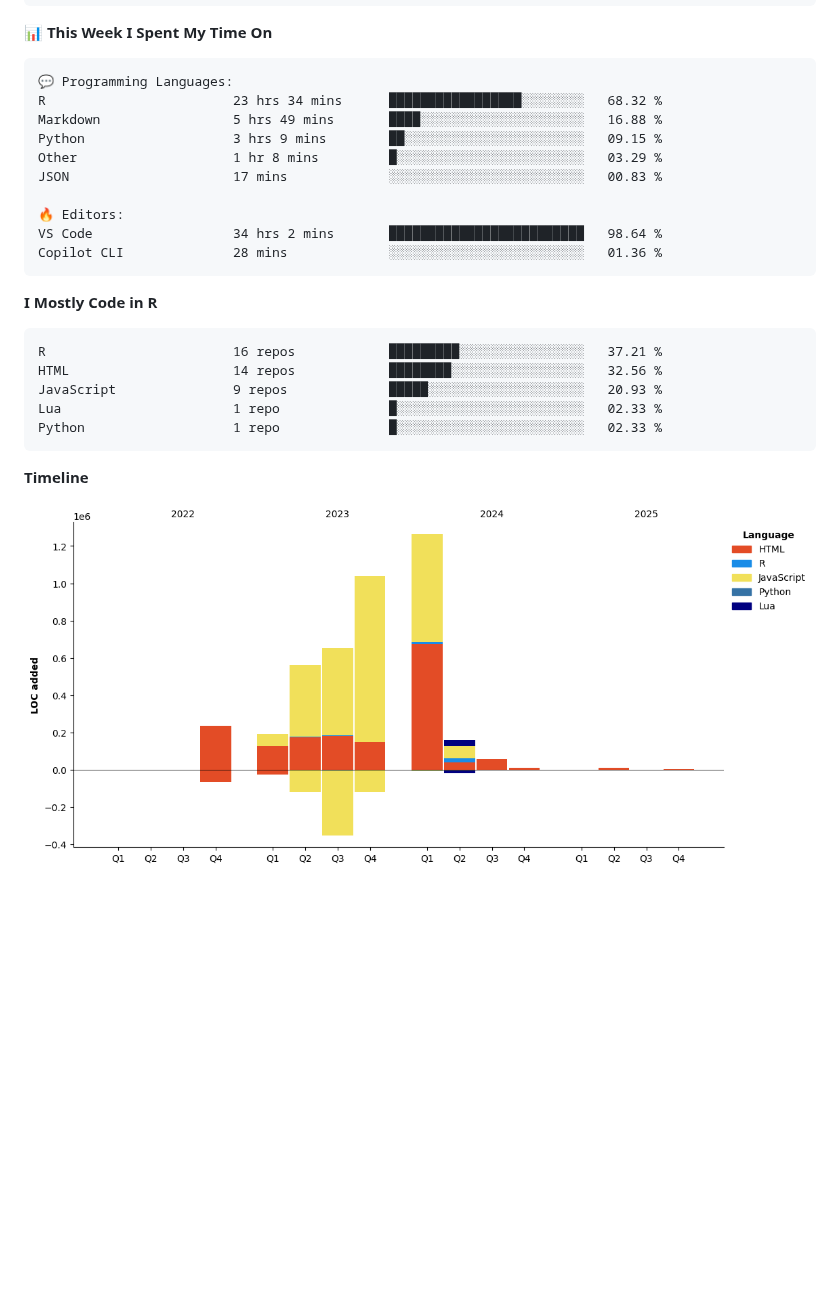
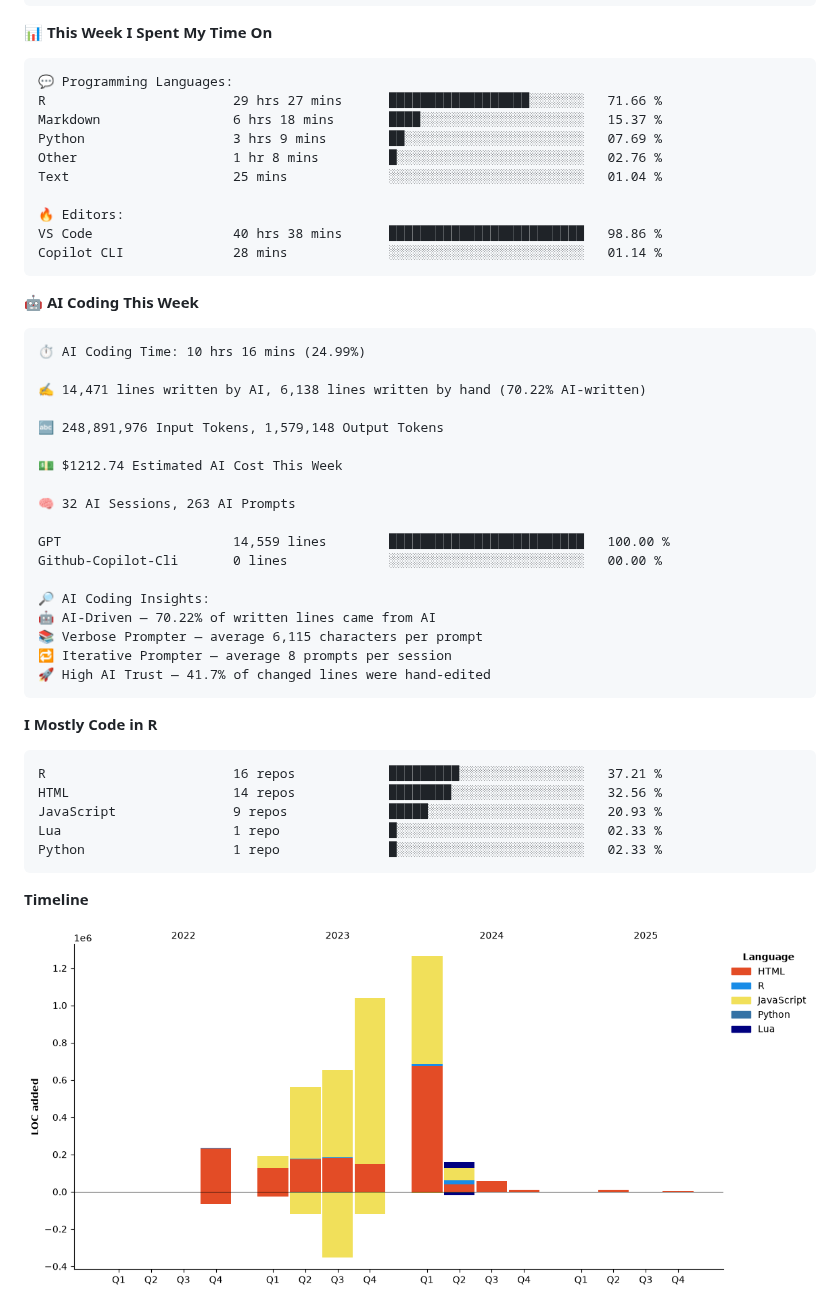
Before and after one commit to xinzhuohkust/xinzhuohkust, a Markdown page: README.md, the part around one of its changes. GitHub-like rendering; pictures changed too: assets/bar_graph.png; blank space fills up the shorter version.

Commit message:
Updated with Dev Metrics

````diff
--- a/README.md
+++ b/README.md
@@ -70,15 +72,38 @@ Sunday                   158 commits         ███░░░░░░░░
 
 ```text
 💬 Programming Languages:
-R                        23 hrs 34 mins      █████████████████░░░░░░░░   68.32 %
-Markdown                 5 hrs 49 mins       ████░░░░░░░░░░░░░░░░░░░░░   16.88 %
-Python                   3 hrs 9 mins        ██░░░░░░░░░░░░░░░░░░░░░░░   09.15 %
-Other                    1 hr 8 mins         █░░░░░░░░░░░░░░░░░░░░░░░░   03.29 %
-JSON                     17 mins             ░░░░░░░░░░░░░░░░░░░░░░░░░   00.83 %
+R                        29 hrs 27 mins      ██████████████████░░░░░░░   71.66 %
+Markdown                 6 hrs 18 mins       ████░░░░░░░░░░░░░░░░░░░░░   15.37 %
+Python                   3 hrs 9 mins        ██░░░░░░░░░░░░░░░░░░░░░░░   07.69 %
+Other                    1 hr 8 mins         █░░░░░░░░░░░░░░░░░░░░░░░░   02.76 %
+Text                     25 mins             ░░░░░░░░░░░░░░░░░░░░░░░░░   01.04 %
 
 🔥 Editors:
-VS Code                  34 hrs 2 mins       █████████████████████████   98.64 %
-Copilot CLI              28 mins             ░░░░░░░░░░░░░░░░░░░░░░░░░   01.36 %
+VS Code                  40 hrs 38 mins      █████████████████████████   98.86 %
+Copilot CLI              28 mins             ░░░░░░░░░░░░░░░░░░░░░░░░░   01.14 %
+```
+
+🤖 **AI Coding This Week**
+
+```text
+⏱ AI Coding Time: 10 hrs 16 mins (24.99%)
+
+✍️ 14,471 lines written by AI, 6,138 lines written by hand (70.22% AI-written)
+
+🔤 248,891,976 Input Tokens, 1,579,148 Output Tokens
+
+💵 $1212.74 Estimated AI Cost This Week
+
+🧠 32 AI Sessions, 263 AI Prompts
+
+GPT                      14,559 lines        █████████████████████████   100.00 %
+Github-Copilot-Cli       0 lines             ░░░░░░░░░░░░░░░░░░░░░░░░░   00.00 %
+
+🔎 AI Coding Insights:
+🤖 AI-Driven — 70.22% of written lines came from AI
+📚 Verbose Prompter — average 6,115 characters per prompt
+🔁 Iterative Prompter — average 8 prompts per session
+🚀 High AI Trust — 41.7% of changed lines were hand-edited
 ```
 
 **I Mostly Code in R**
````
Also changed, not shown: other parts of README.md (+4 -2 lines).
